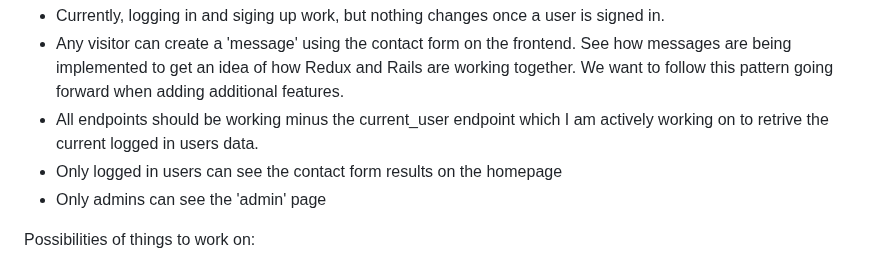
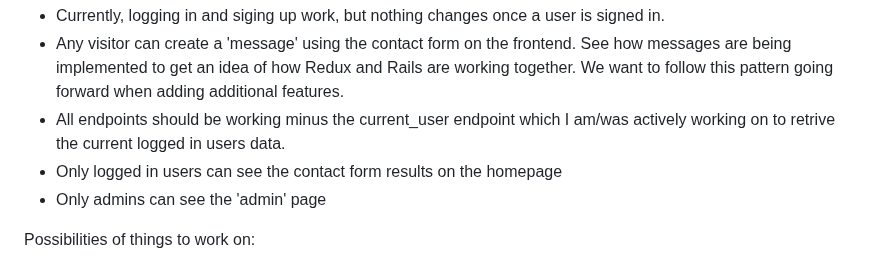
Before and after one commit to mckinney99/react-rails-template, a Markdown page: README.md, the part around the change. Rendered like a GitHub page.

```diff
--- a/README.md
+++ b/README.md
@@ -1,7 +1,7 @@
 Current functionality.
 - Currently, logging in and siging up work, but nothing changes once a user is signed in.
 - Any visitor can create a 'message' using the contact form on the frontend. See how messages are being implemented to get an idea of how Redux and Rails are working together. We want to follow this pattern going forward when adding additional features.
-- All endpoints should be working minus the current_user endpoint which I am actively working on to retrive the current logged in users data.
+- All endpoints should be working minus the current_user endpoint which I am/was actively working on to retrive the current logged in users data.
 - Only logged in users can see the contact form results on the homepage
 - Only admins can see the 'admin' page
 
```
